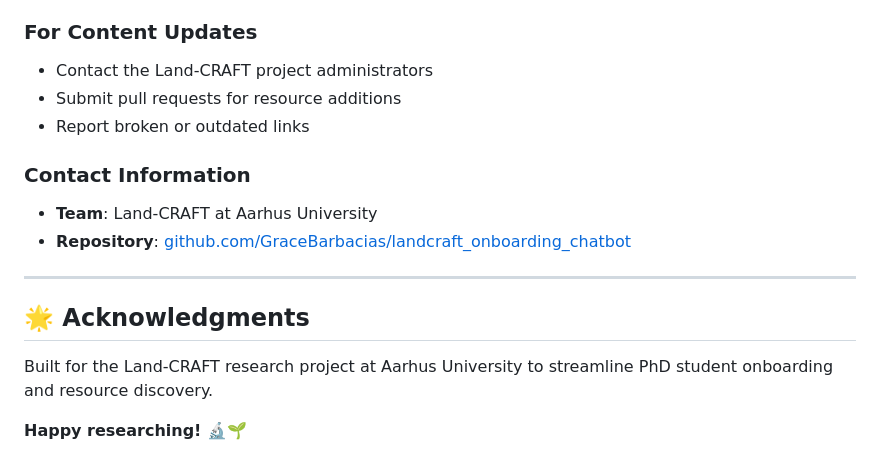
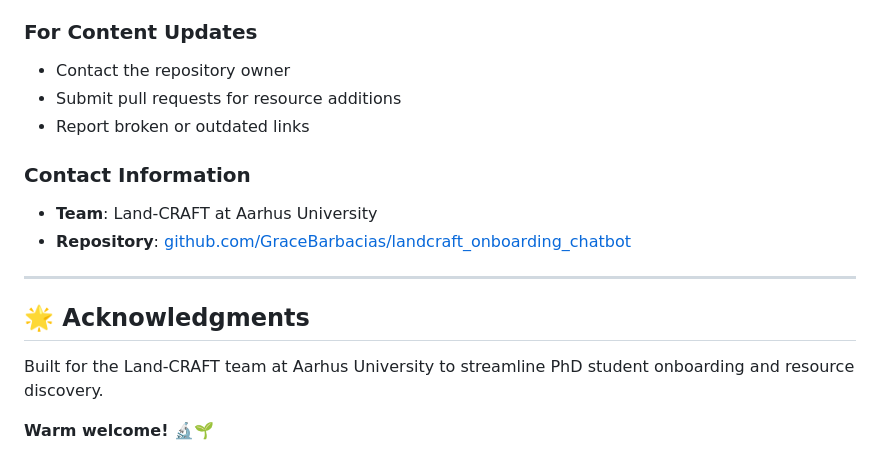
Before and after one commit to Land-CRAFT/landcraft_admin_chatbot, a Markdown page: README.md, the part around the change. GitHub-like rendering.

```diff
--- a/README.md
+++ b/README.md
@@ -239,7 +239,7 @@ This project is open source and available under the [MIT License](LICENSE).
 - Verify internet connection for external resources
 
 ### **For Content Updates**
-- Contact the Land-CRAFT project administrators
+- Contact the repository owner
 - Submit pull requests for resource additions
 - Report broken or outdated links
 
@@ -251,6 +251,6 @@ This project is open source and available under the [MIT License](LICENSE).
 
 ## 🌟 Acknowledgments
 
-Built for the Land-CRAFT research project at Aarhus University to streamline PhD student onboarding and resource discovery.
+Built for the Land-CRAFT team at Aarhus University to streamline PhD student onboarding and resource discovery.
 
-**Happy researching! 🔬🌱**
+**Warm welcome! 🔬🌱**
```
